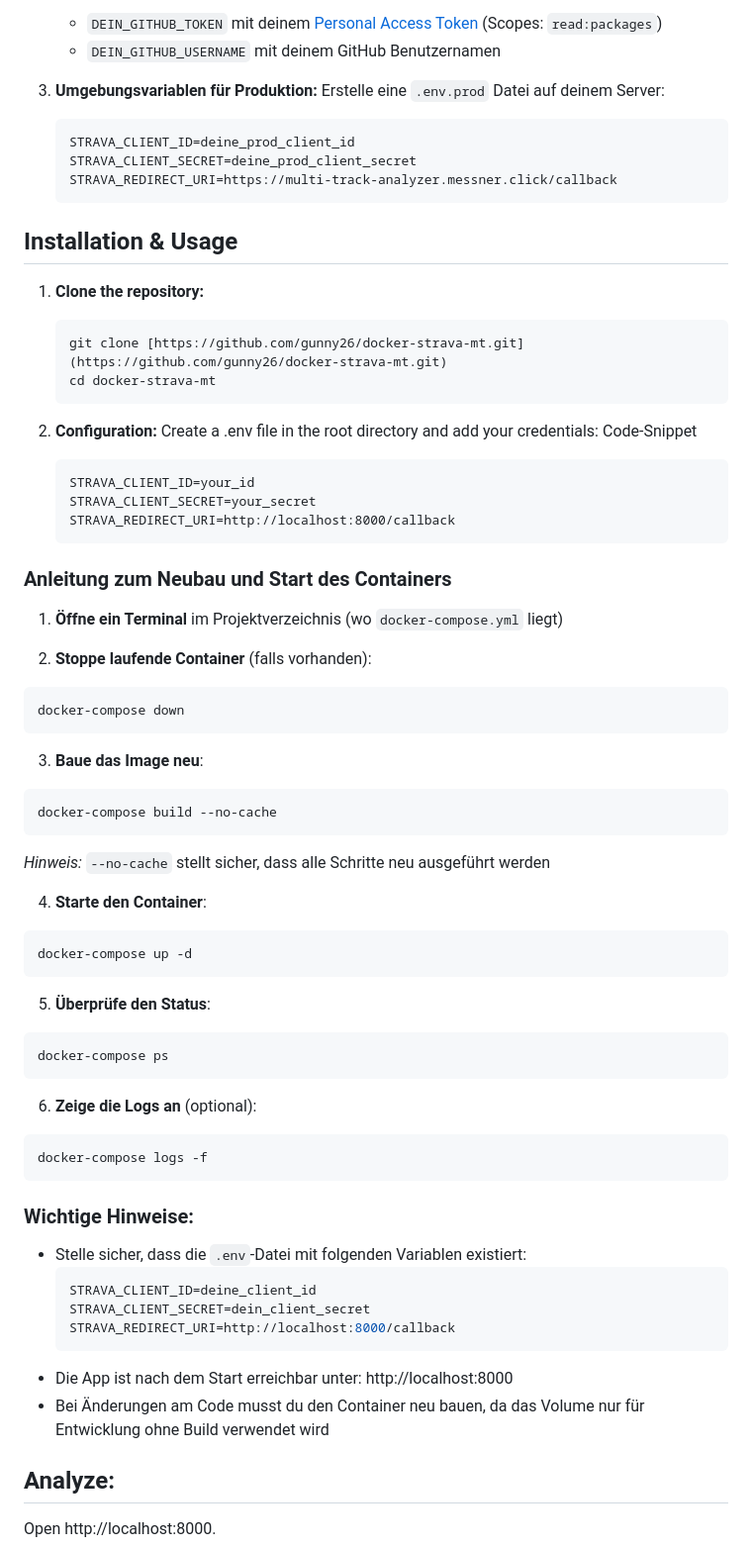
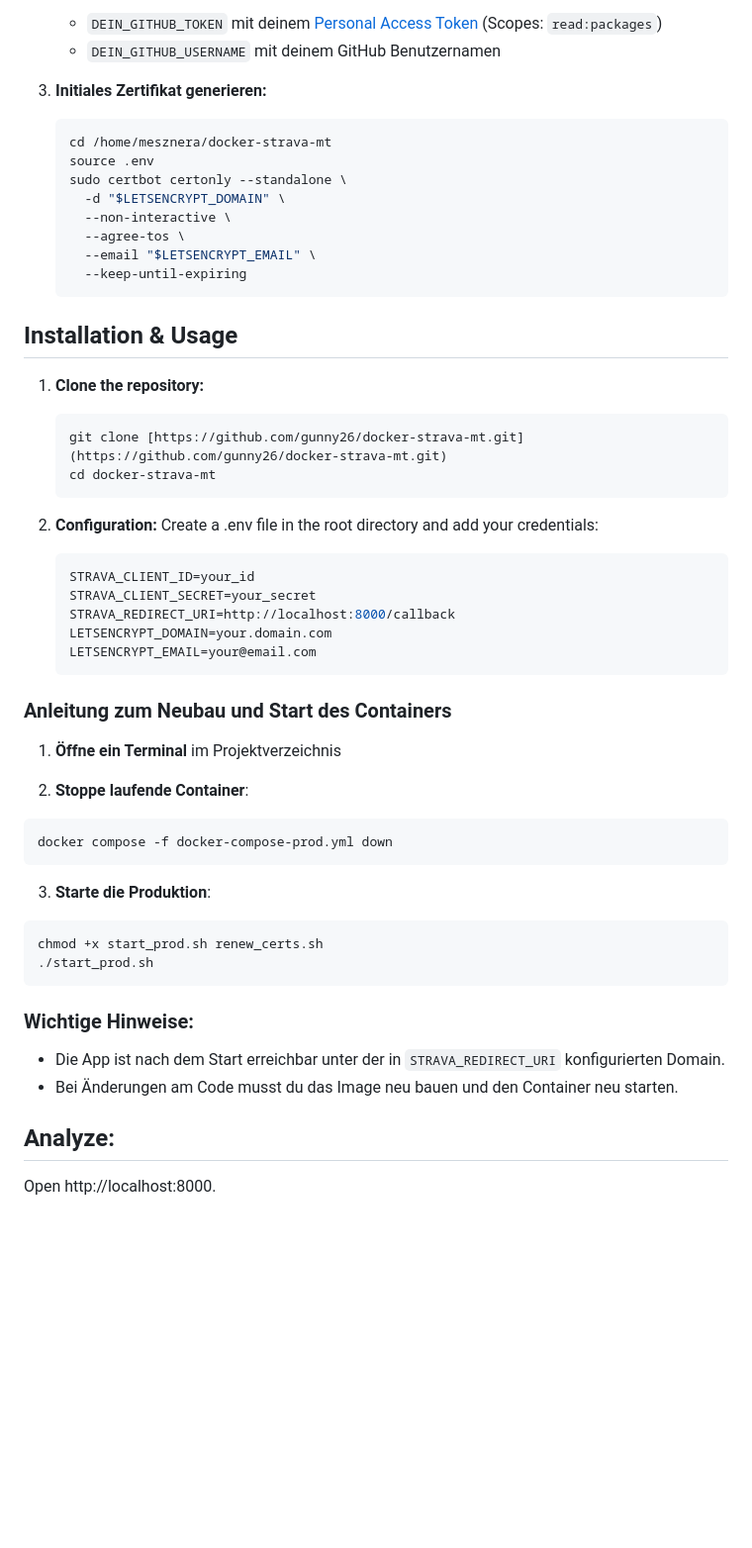
Before and after one commit to gunny26/docker-strava-mt, a Markdown page: README.md, the part around the change. Shown at 99% size. GitHub-like rendering; blank space fills up the shorter version.

Commit message:
docs: Füge Anleitung für Let's Encrypt Zertifikate hinzu
Co-authored-by: aider (openrouter/google/gemini-3.1-flash-lite-preview) <aider@aider.chat>

````diff
--- a/README.md
+++ b/README.md
@@ -51,12 +51,16 @@ Damit der Workflow das Docker Image in die GitHub Container Registry pushen kann
    - `DEIN_GITHUB_TOKEN` mit deinem [Personal Access Token](https://github.com/settings/tokens) (Scopes: `read:packages`)
    - `DEIN_GITHUB_USERNAME` mit deinem GitHub Benutzernamen
 
-3. **Umgebungsvariablen für Produktion:**
-   Erstelle eine `.env.prod` Datei auf deinem Server:
-   ```env
-   STRAVA_CLIENT_ID=deine_prod_client_id
-   STRAVA_CLIENT_SECRET=deine_prod_client_secret
-   STRAVA_REDIRECT_URI=https://multi-track-analyzer.messner.click/callback
+3. **Initiales Zertifikat generieren:**
+   ```bash
+   cd /home/mesznera/docker-strava-mt
+   source .env
+   sudo certbot certonly --standalone \
+     -d "$LETSENCRYPT_DOMAIN" \
+     --non-interactive \
+     --agree-tos \
+     --email "$LETSENCRYPT_EMAIL" \
+     --keep-until-expiring
    ```
 
 ## Installation & Usage
@@ -69,53 +73,33 @@ Damit der Workflow das Docker Image in die GitHub Container Registry pushen kann
 
 2. **Configuration:**
     Create a .env file in the root directory and add your credentials:
-    Code-Snippet
 
-    ```
+    ```env
     STRAVA_CLIENT_ID=your_id
     STRAVA_CLIENT_SECRET=your_secret
     STRAVA_REDIRECT_URI=http://localhost:8000/callback
+    LETSENCRYPT_DOMAIN=your.domain.com
+    LETSENCRYPT_EMAIL=your@email.com
     ```
 
 ### Anleitung zum Neubau und Start des Containers
 
-1. **Öffne ein Terminal** im Projektverzeichnis (wo `docker-compose.yml` liegt)
+1. **Öffne ein Terminal** im Projektverzeichnis
 
-2. **Stoppe laufende Container** (falls vorhanden):
+2. **Stoppe laufende Container**:
 ```bash
-docker-compose down
+docker compose -f docker-compose-prod.yml down
 ```
 
-3. **Baue das Image neu**:
+3. **Starte die Produktion**:
 ```bash
-docker-compose build --no-cache
-```
-*Hinweis:* `--no-cache` stellt sicher, dass alle Schritte neu ausgeführt werden
-
-4. **Starte den Container**:
-```bash
-docker-compose up -d
-```
-
-5. **Überprüfe den Status**:
-```bash
-docker-compose ps
-```
-
-6. **Zeige die Logs an** (optional):
-```bash
-docker-compose logs -f
+chmod +x start_prod.sh renew_certs.sh
+./start_prod.sh
 ```
 
 ### Wichtige Hinweise:
-- Stelle sicher, dass die `.env`-Datei mit folgenden Variablen existiert:
-  ```env
-  STRAVA_CLIENT_ID=deine_client_id
-  STRAVA_CLIENT_SECRET=dein_client_secret
-  STRAVA_REDIRECT_URI=http://localhost:8000/callback
-  ```
-- Die App ist nach dem Start erreichbar unter: http://localhost:8000
-- Bei Änderungen am Code musst du den Container neu bauen, da das Volume nur für Entwicklung ohne Build verwendet wird
+- Die App ist nach dem Start erreichbar unter der in `STRAVA_REDIRECT_URI` konfigurierten Domain.
+- Bei Änderungen am Code musst du das Image neu bauen und den Container neu starten.
 
 ## Analyze:
 
````
